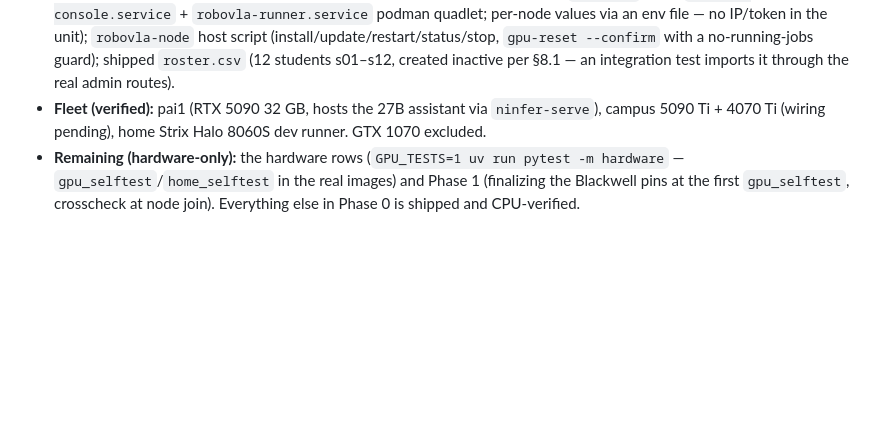
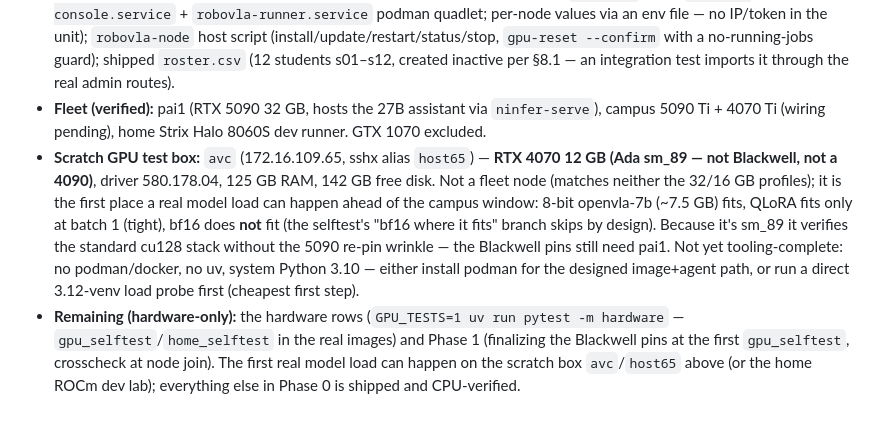
Before and after one commit to Mostly1sAnd0s/roboVLA, a Markdown page: README.md, the part around the change. Rendered like a GitHub page; blank space fills up the shorter version.

Commit message:
docs: README — scratch GPU test box avc (host65): RTX 4070 12 GB Ada sm_89 (NOT a 4090, not a fleet node) — first real model-load probe ahead of the campus window; 8-bit fits, batch-1 QLoRA tight, no bf16; no podman/uv yet

```diff
--- a/README.md
+++ b/README.md
@@ -21,4 +21,5 @@ Fine-tuning **OpenVLA-7B** (a 7.5B vision–language–action model) for a high-
 - **Runner image + job program (done, CPU-tested to the lazy stack boundary):** `images/` — `Dockerfile.cuda` (torch cu128; pins **PROVISIONAL** — finalized in Phase 1 at the first `gpu_selftest`) + `Dockerfile.rocm` (home dev lab, bf16/no-quant, no bnb); `robovla_job` — the in-image job program (shared core validator → `engine.py`: smoke/train/validate/merge + gpu/home selftest, §6 recipe; the GPU stack is imported lazily at one boundary, so a broken image fails with a clean §9.6 `internal` — never a traceback — and the pure binning helpers + contract files are CPU-tested); the crosscheck wrapper execs the **official** openvla `finetune.py` (fixed argv, `proc` seam) on `core.crosscheck_subset` — a deterministic 50-episode subset per student + dataset version.
 - **Ops (done):** default `fleet.yaml` (Appendix A verbatim — a test pins it to the spec fixture; the placeholder LAN IPs are filled at wiring time, §14 Q1); `robovla serve` (production bootstrap: fleet.yaml → per-node `HttpRunner` with the host-env token named by `token_ref` (§9.8) → uvicorn, UI at `/ui` — verified live: boots and serves the UI with every node unreachable, because the node VRAM probe no longer blocks the event loop); `systemd/` units (`robovla-console.service` + `robovla-runner.service` podman quadlet; per-node values via an env file — no IP/token in the unit); `robovla-node` host script (install/update/restart/status/stop, `gpu-reset --confirm` with a no-running-jobs guard); shipped `roster.csv` (12 students s01–s12, created inactive per §8.1 — an integration test imports it through the real admin routes).
 - **Fleet (verified):** pai1 (RTX 5090 32 GB, hosts the 27B assistant via `ninfer-serve`), campus 5090 Ti + 4070 Ti (wiring pending), home Strix Halo 8060S dev runner. GTX 1070 excluded.
-- **Remaining (hardware-only):** the hardware rows (`GPU_TESTS=1 uv run pytest -m hardware` — `gpu_selftest`/`home_selftest` in the real images) and Phase 1 (finalizing the Blackwell pins at the first `gpu_selftest`, crosscheck at node join). Everything else in Phase 0 is shipped and CPU-verified.
+- **Scratch GPU test box:** `avc` (172.16.109.65, sshx alias `host65`) — **RTX 4070 12 GB (Ada sm_89 — not Blackwell, not a 4090)**, driver 580.178.04, 125 GB RAM, 142 GB free disk. Not a fleet node (matches neither the 32/16 GB profiles); it is the first place a real model load can happen ahead of the campus window: 8-bit openvla-7b (~7.5 GB) fits, QLoRA fits only at batch 1 (tight), bf16 does **not** fit (the selftest's "bf16 where it fits" branch skips by design). Because it's sm_89 it verifies the standard cu128 stack without the 5090 re-pin wrinkle — the Blackwell pins still need pai1. Not yet tooling-complete: no podman/docker, no uv, system Python 3.10 — either install podman for the designed image+agent path, or run a direct 3.12-venv load probe first (cheapest first step).
+- **Remaining (hardware-only):** the hardware rows (`GPU_TESTS=1 uv run pytest -m hardware` — `gpu_selftest`/`home_selftest` in the real images) and Phase 1 (finalizing the Blackwell pins at the first `gpu_selftest`, crosscheck at node join). The first real model load can happen on the scratch box `avc`/`host65` above (or the home ROCm dev lab); everything else in Phase 0 is shipped and CPU-verified.
```
